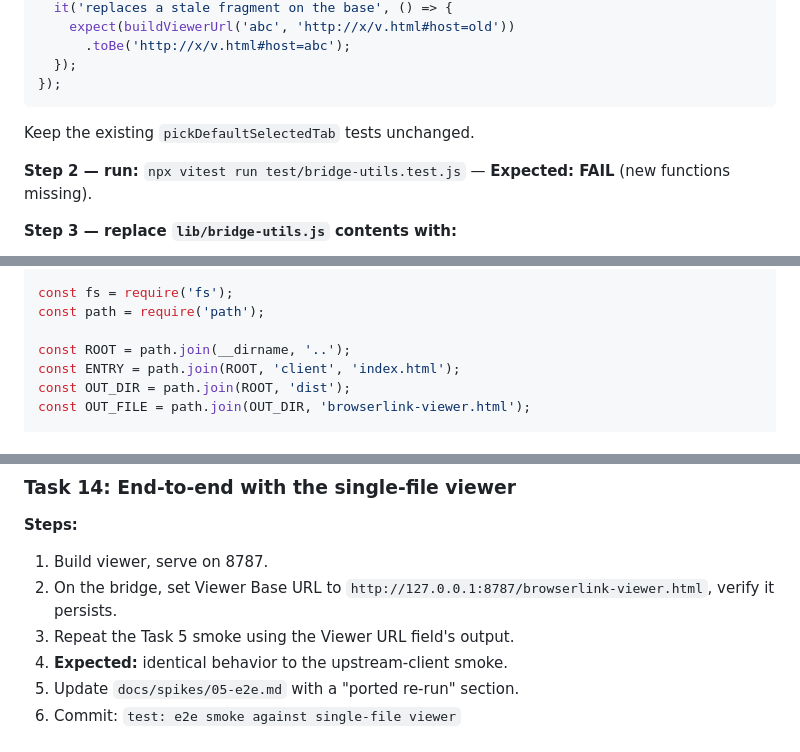
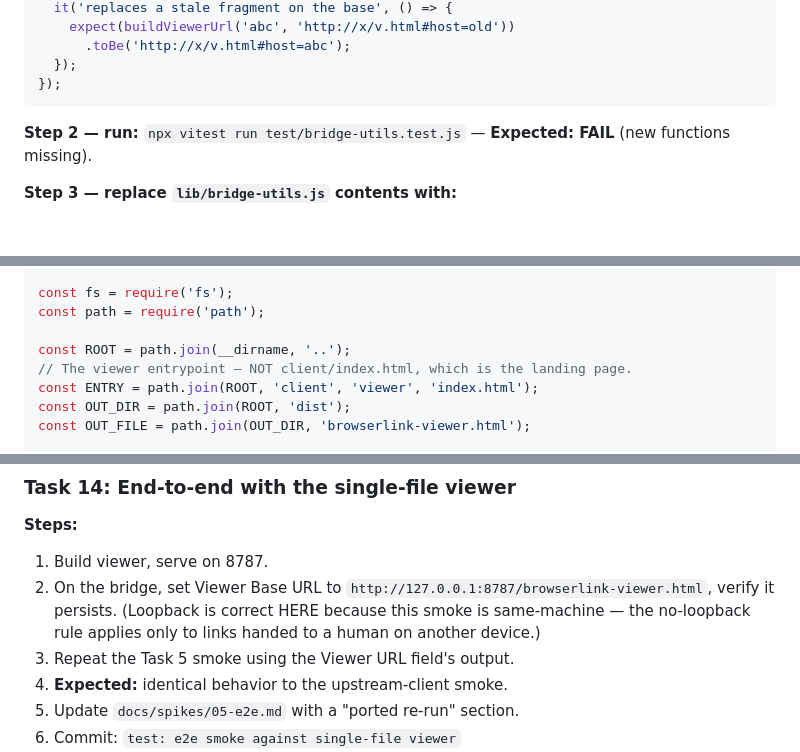
Before and after one commit to MrBenJ/hermes-browserlink, a Markdown page: docs/plans/2026-08-01-browserlink-implementation-plan.md, 3 parts joined by grey strips. Drawn GitHub-style; blank space fills up the shorter version.

````diff
--- a/docs/plans/2026-08-01-browserlink-implementation-plan.md
+++ b/docs/plans/2026-08-01-browserlink-implementation-plan.md
@@ -262,7 +276,6 @@ describe('buildViewerUrl', () => {
   });
 });
 ```
-Keep the existing `pickDefaultSelectedTab` tests unchanged.
 
 **Step 2 — run:** `npx vitest run test/bridge-utils.test.js` — **Expected:
 FAIL** (new functions missing).
@@ -449,7 +488,8 @@ const fs = require('fs');
 const path = require('path');
 
 const ROOT = path.join(__dirname, '..');
-const ENTRY = path.join(ROOT, 'client', 'index.html');
+// The viewer entrypoint — NOT client/index.html, which is the landing page.
+const ENTRY = path.join(ROOT, 'client', 'viewer', 'index.html');
 const OUT_DIR = path.join(ROOT, 'dist');
 const OUT_FILE = path.join(OUT_DIR, 'browserlink-viewer.html');
 
@@ -538,6 +580,9 @@ exec python3 -m http.server "$PORT" --directory "$DIR"
 1. Build viewer, serve on 8787.
 2. On the bridge, set Viewer Base URL to
    `http://127.0.0.1:8787/browserlink-viewer.html`, verify it persists.
+   (Loopback is correct HERE because this smoke is same-machine — the
+   no-loopback rule applies only to links handed to a human on another
+   device.)
 3. Repeat the Task 5 smoke using the Viewer URL field's output.
 4. **Expected:** identical behavior to the upstream-client smoke.
 5. Update `docs/spikes/05-e2e.md` with a "ported re-run" section.
````
Also changed, not shown: other parts of docs/plans/2026-08-01-browserlink-implementation-plan.md (+71 -15 lines).
